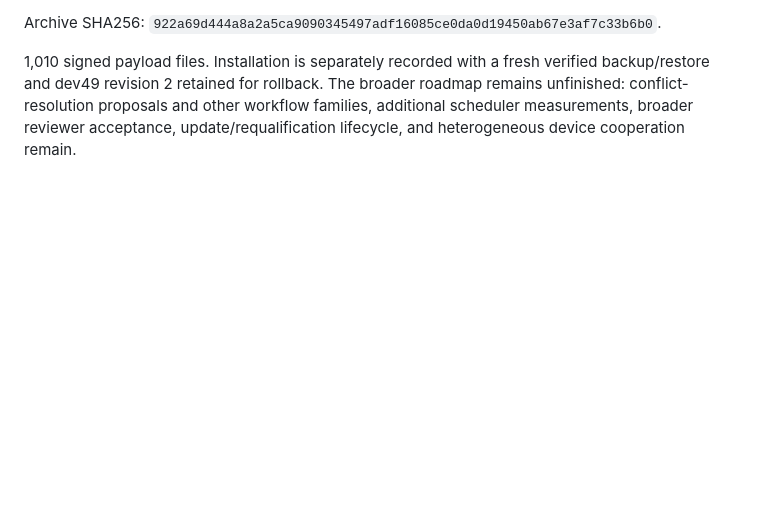
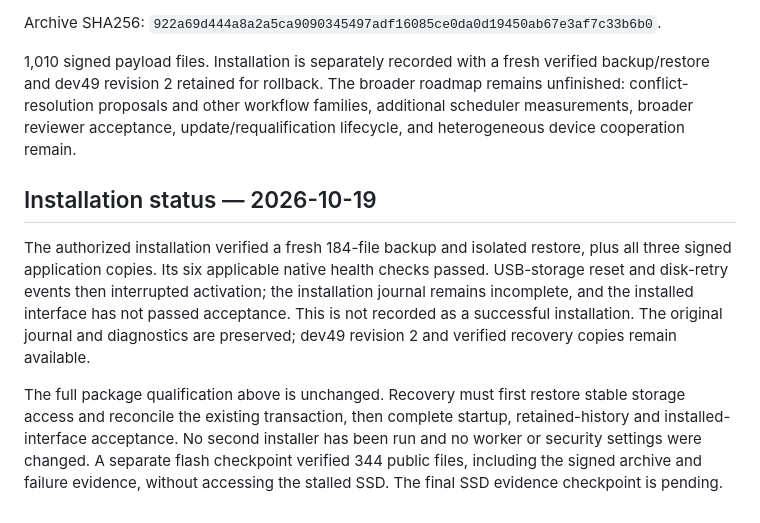
Before and after one commit to RickyGarcia1991/Prometheus-v.1, a Markdown page: docs/DEV50-VALIDATION.md, the part around the change. Drawn GitHub-style; blank space fills up the shorter version.

Commit message:
docs: record dev50 storage interruption and recovery evidence

```diff
--- a/docs/DEV50-VALIDATION.md
+++ b/docs/DEV50-VALIDATION.md
@@ -21,3 +21,9 @@ Candidate manifest: `ef125f89a814e2f61c478d9df377d2cdf27d625a34e37a029de88b6380e
 Archive SHA256: `922a69d444a8a2a5ca9090345497adf16085ce0da0d19450ab67e3af7c33b6b0`.
 
 1,010 signed payload files. Installation is separately recorded with a fresh verified backup/restore and dev49 revision 2 retained for rollback. The broader roadmap remains unfinished: conflict-resolution proposals and other workflow families, additional scheduler measurements, broader reviewer acceptance, update/requalification lifecycle, and heterogeneous device cooperation remain.
+
+## Installation status — 2026-10-19
+
+The authorized installation verified a fresh 184-file backup and isolated restore, plus all three signed application copies. Its six applicable native health checks passed. USB-storage reset and disk-retry events then interrupted activation; the installation journal remains incomplete, and the installed interface has not passed acceptance. This is not recorded as a successful installation. The original journal and diagnostics are preserved; dev49 revision 2 and verified recovery copies remain available.
+
+The full package qualification above is unchanged. Recovery must first restore stable storage access and reconcile the existing transaction, then complete startup, retained-history and installed-interface acceptance. No second installer has been run and no worker or security settings were changed. A separate flash checkpoint verified 344 public files, including the signed archive and failure evidence, without accessing the stalled SSD. The final SSD evidence checkpoint is pending.
```
